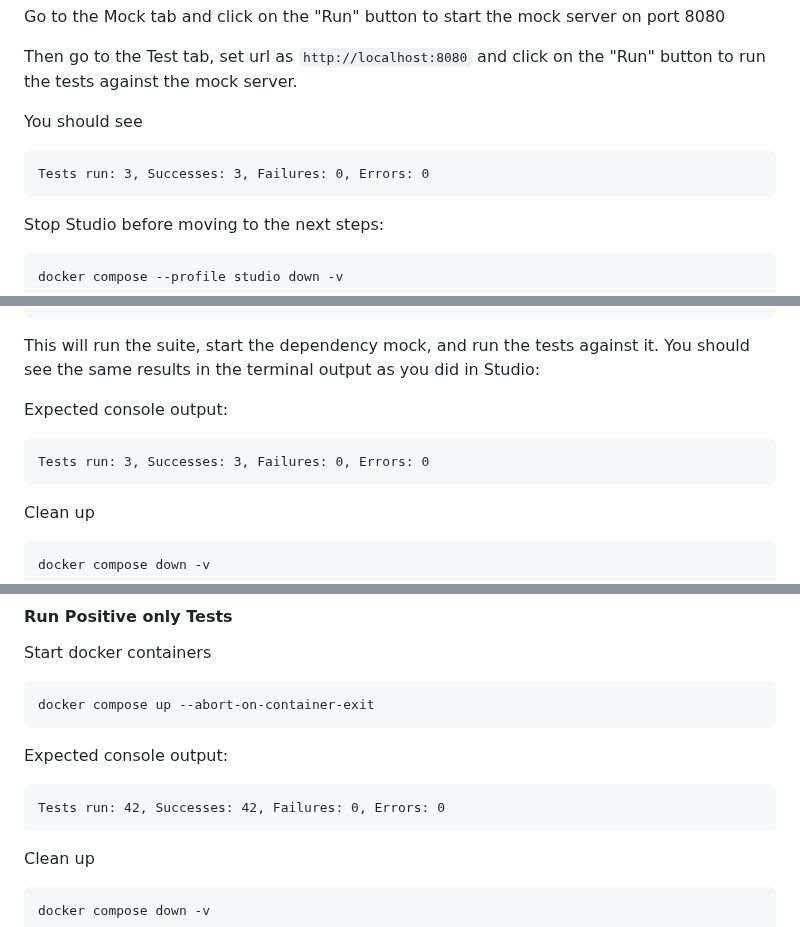
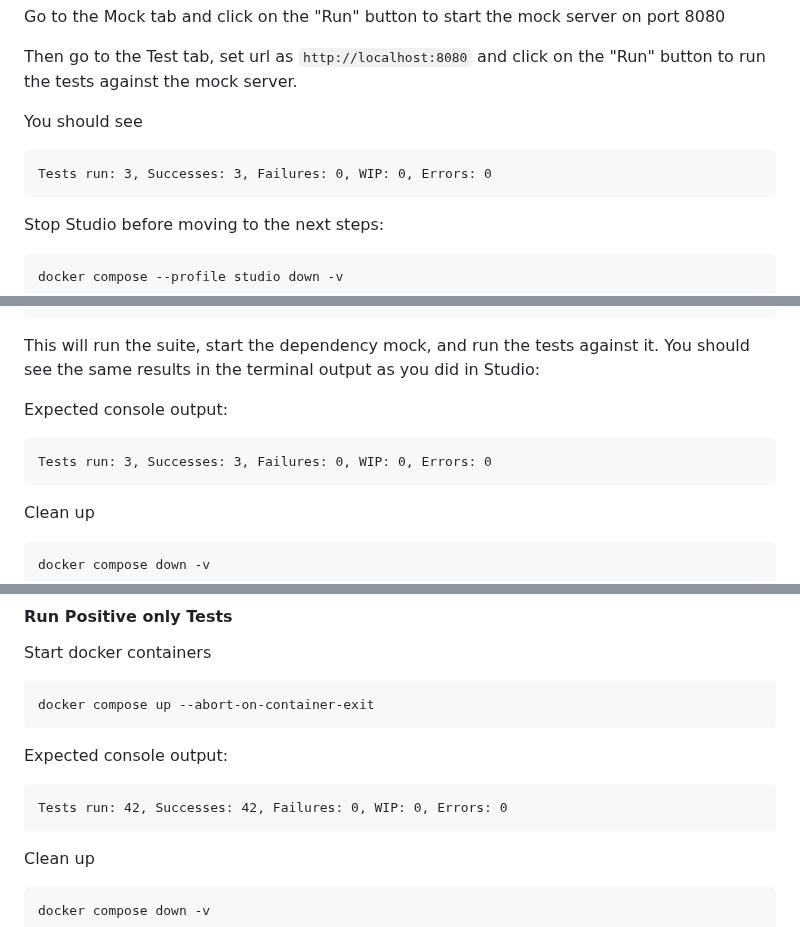
Before and after one commit to specmatic/labs, a Markdown page: schema-resiliency-testing/README.md, 3 parts joined by grey strips. Drawn GitHub-style.

Commit message:
WIP fix for schema-resiliency-testing lab

````diff
--- a/schema-resiliency-testing/README.md
+++ b/schema-resiliency-testing/README.md
@@ -33,7 +33,7 @@ Then go to the Test tab, set url as `http://localhost:8080` and click on the "Ru
 You should see
 
 ```terminaloutput
-Tests run: 3, Successes: 3, Failures: 0, Errors: 0
+Tests run: 3, Successes: 3, Failures: 0, WIP: 0, Errors: 0
 ```
 
 Stop Studio before moving to the next steps:
@@ -54,7 +54,7 @@ This will run the suite, start the dependency mock, and run the tests against it
 Expected console output:
 
 ```terminaloutput
-Tests run: 3, Successes: 3, Failures: 0, Errors: 0
+Tests run: 3, Successes: 3, Failures: 0, WIP: 0, Errors: 0
 ```
 
 Clean up
@@ -86,7 +86,7 @@ docker compose up --abort-on-container-exit
 Expected console output:
 
 ```terminaloutput
-Tests run: 42, Successes: 42, Failures: 0, Errors: 0
+Tests run: 42, Successes: 42, Failures: 0, WIP: 0, Errors: 0
 ```
 
 Clean up
````
